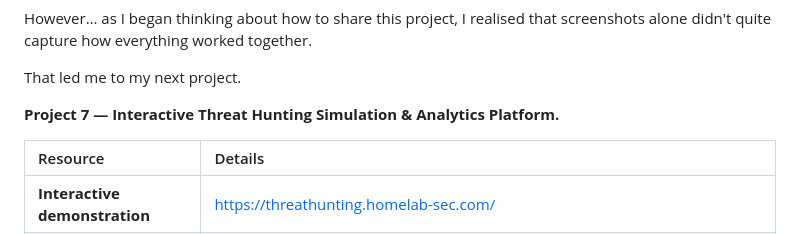
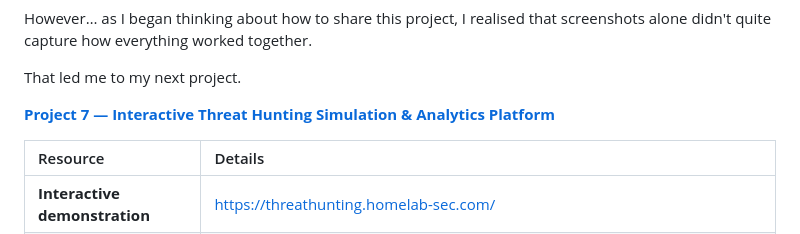
Before and after one commit to Katie-sec/HomeLabJournal, a Markdown page: Project-6-Microsoft-Sentinel-Threat-Hunting.md, the part around the change. GitHub-like rendering.

```diff
--- a/Project-6-Microsoft-Sentinel-Threat-Hunting.md
+++ b/Project-6-Microsoft-Sentinel-Threat-Hunting.md
@@ -544,7 +544,7 @@ However… as I began thinking about how to share this project, I realised that
 
 That led me to my next project.
 
-**Project 7 — Interactive Threat Hunting Simulation & Analytics Platform.**
+**[Project 7 — Interactive Threat Hunting Simulation & Analytics Platform](Project-7-Interactive-Threat-Hunting-Simulation.md)**
 
 | Resource | Details |
 |:---|:---|
```
